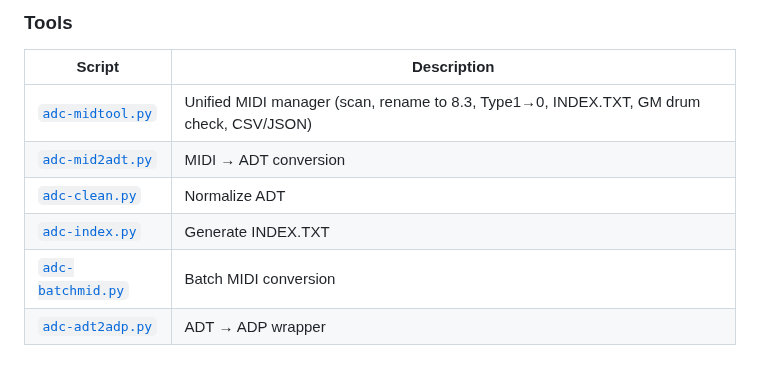
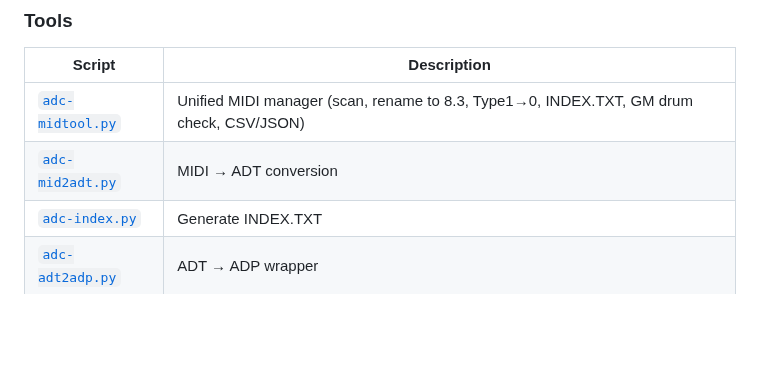
Before and after one commit to jeong0449/NanoArdule, a Markdown page: README.md, the part around the change. Drawn GitHub-style; blank space fills up the shorter version.

```diff
--- a/README.md
+++ b/README.md
@@ -61,9 +61,7 @@ The ADC Toolchain converts external MIDI drum patterns into **ADT v2.2/v2.2a** f
 |--------|-------------|
 | [`adc-midtool.py`](./tools/adc-midtool.py) | Unified MIDI manager (scan, rename to 8.3, Type1→0, INDEX.TXT, GM drum check, CSV/JSON) |
 | [`adc-mid2adt.py`](./tools/adc-mid2adt.py) | MIDI → ADT conversion |
-| [`adc-clean.py`](./tools/adc-clean.py) | Normalize ADT |
 | [`adc-index.py`](./tools/adc-index.py) | Generate INDEX.TXT |
-| [`adc-batchmid.py`](./tools/adc-batchmid.py) | Batch MIDI conversion |
 | [`adc-adt2adp.py`](./tools/adc-adt2adp.py) | ADT → ADP wrapper |
 
 ### Example Workflow
```
